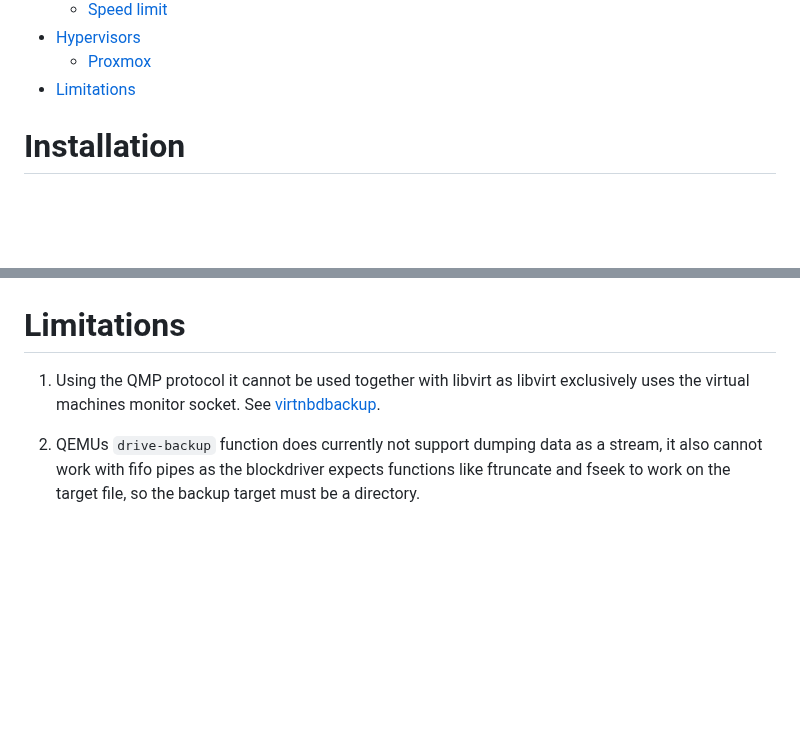
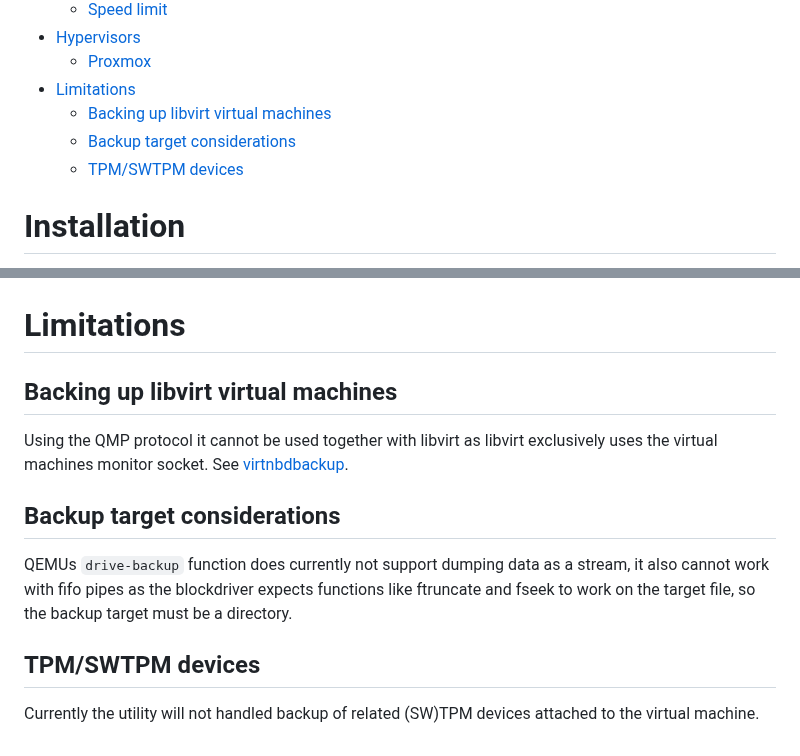
Before and after one commit to abbbi/qmpbackup, a Markdown page: README.md, 2 parts joined by grey strips. Rendered like a GitHub page; blank space fills up the shorter version.

````diff
--- a/README.md
+++ b/README.md
@@ -47,6 +47,9 @@ project:
 - [Hypervisors](#hypervisors)
   - [Proxmox](#proxmox)
 - [Limitations](#limitations)
+  - [Backing up libvirt virtual machines](#backing-up-libvirt-virtual-machines)
+  - [Backup target considerations](#backup-target-considerations)
+  - [TPM/SWTPM devices](#tpmswtpm-devices)
 
 <!-- END doctoc generated TOC please keep comment here to allow auto update -->
 
@@ -416,11 +419,20 @@ After the VM has started, a new qmp socket is available for backup:
 
 # Limitations
 
-1) Using the QMP protocol it cannot be used together with libvirt as libvirt
+## Backing up libvirt virtual machines
+
+Using the QMP protocol it cannot be used together with libvirt as libvirt
 exclusively uses the virtual machines monitor socket. See
 [virtnbdbackup](https://github.com/abbbi/virtnbdbackup).
 
-2) QEMUs ```drive-backup``` function does currently not support dumping
-data as a stream, it also cannot work with fifo pipes as the blockdriver
-expects functions like ftruncate and fseek to work on the target file, so the
-backup target must be a directory.
+## Backup target considerations
+
+QEMUs ```drive-backup``` function does currently not support dumping data as a
+stream, it also cannot work with fifo pipes as the blockdriver expects
+functions like ftruncate and fseek to work on the target file, so the backup
+target must be a directory.
+
+## TPM/SWTPM devices
+
+Currently the utility will not handled backup of related (SW)TPM devices
+attached to the virtual machine.
````
